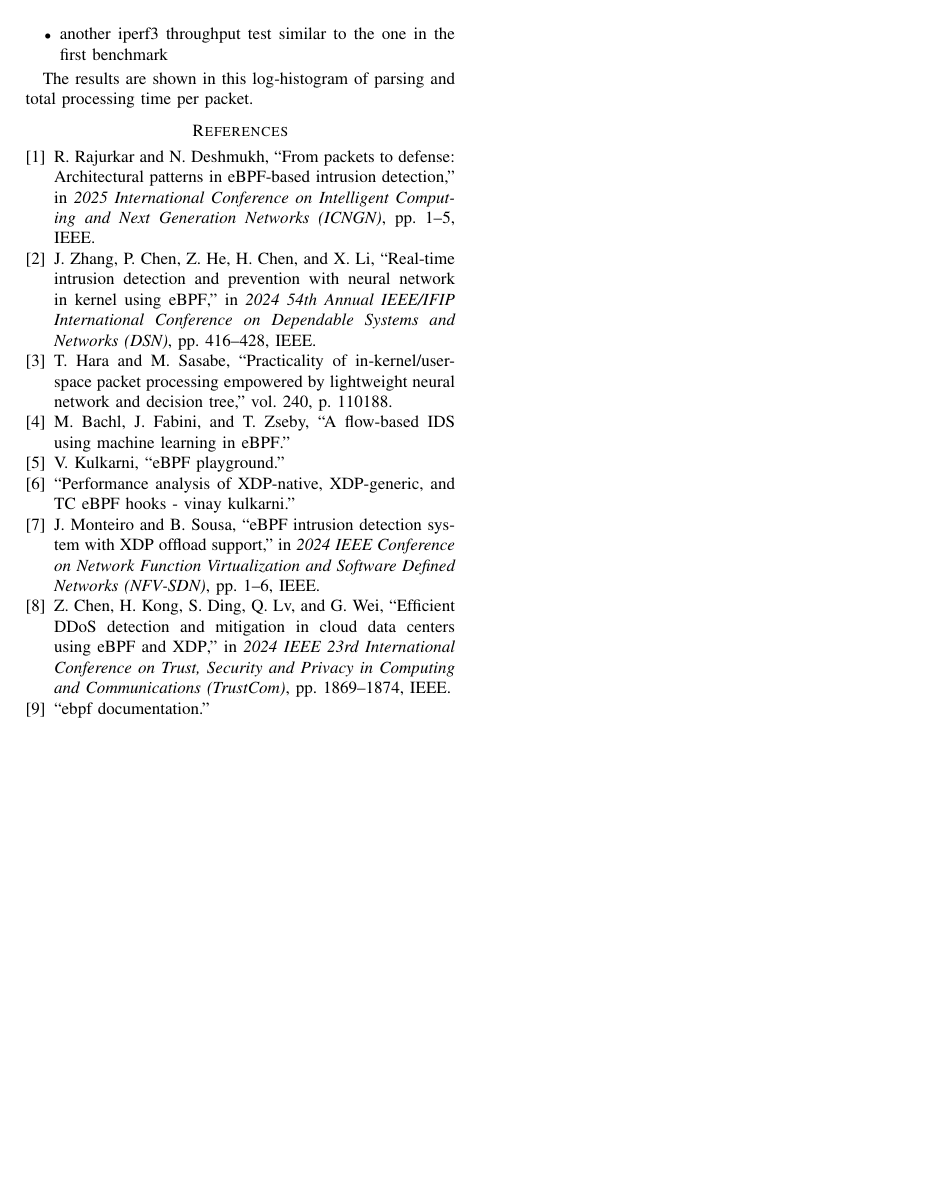
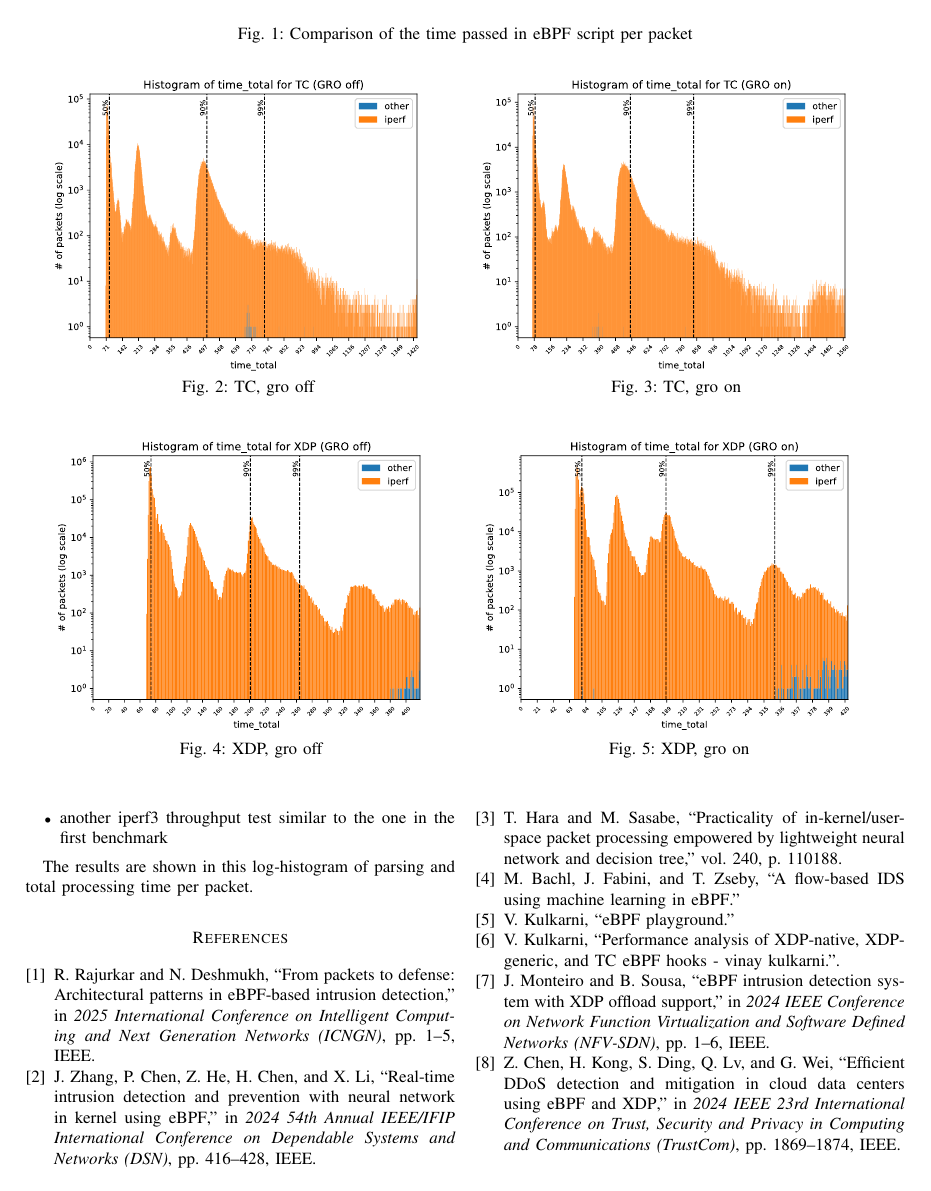
Before and after one commit to scorporeau/ebpf_NN_IDS, a LaTeX paper (tex/paper.tex): page 3 of 3 before the commit and page 3 of 4 after it. Compiled offline with pdfLaTeX.

Commit message:
added histograms in the tex file, not final ones for now

```diff
--- a/tex/paper.tex
+++ b/tex/paper.tex
@@ -46,7 +46,7 @@
 
 \usepackage[nomain, toc, acronym]{glossaries}
 \glsdisablehyper
-
+\graphicspath{{graphics/}}
 
 \begin{document}
 
@@ -176,6 +178,40 @@ We looked into the results of both iperf3 and \gls{ebpf} net\_listener logs of o
     \end{tabular}
 \end{table}
 
+%The 4-histograms dissapeared ??? re-writing it ...
+%TODO maybe replace with a box histogram showing all time_total in one graphics
+\begin{figure*}[t]
+    \caption{Comparison of the time passed in eBPF script per packet} \label{fig:results1}
+    \centering
+    \begin{minipage}{0.48\linewidth}
+        \centering
+        \def\svgwidth{\linewidth}
+        \input{graphics/net_listener_tc_gro_off_time_total.pdf_tex}
+        \caption{TC, gro off}
+    \end{minipage}
+    \begin{minipage}{0.48\linewidth}
+        \centering
+        \def\svgwidth{\linewidth}
+        \input{graphics/net_listener_tc_gro_on_time_total.pdf_tex}
+        \caption{TC, gro on}
+    \end{minipage}
+    \vspace{0.5em}
+
+        \begin{minipage}{0.48\linewidth}
+        \centering
+        \def\svgwidth{\linewidth}
+        \input{graphics/net_listener_xdp_gro_off_time_total.pdf_tex}
+        \caption{XDP, gro off}
+    \end{minipage}
+    \begin{minipage}{0.48\linewidth}
+        \centering
+        \def\svgwidth{\linewidth}
+        \input{graphics/net_listener_xdp_gro_on_time_total.pdf_tex}
+        \caption{XDP, gro on}
+    \end{minipage}
+\end{figure*}
+
+
 All results of this benchmark are resumed in \autoref{tab:results1} and full histograms . %TODO add the histograms of the first benchmark here.
 
 \subsection{second benchmark}
```
Also changed, not shown: tex/eBPF_on_smartNIC.bib (+21 -3 lines), tex/graphics/net_listener_tc_gro_off_time_total.pdf (added), tex/graphics/net_listener_tc_gro_off_time_total.pdf_tex (added), tex/graphics/net_listener_tc_gro_off_time_total.svg (added), tex/graphics/net_listener_tc_gro_on_time_total.pdf (added), tex/graphics/net_listener_tc_gro_on_time_total.pdf_tex (added), tex/graphics/net_listener_tc_gro_on_time_total.svg (added), tex/graphics/net_listener_xdp_gro_off_time_total.pdf (added), tex/graphics/net_listener_xdp_gro_off_time_total.pdf_tex (added), tex/graphics/net_listener_xdp_gro_off_time_total.svg (added), tex/graphics/net_listener_xdp_gro_on_time_total.pdf (added), tex/graphics/net_listener_xdp_gro_on_time_total.pdf_tex (added), tex/graphics/net_listener_xdp_gro_on_time_total.svg (added), tex/paper.tex (2 more changed lines).
